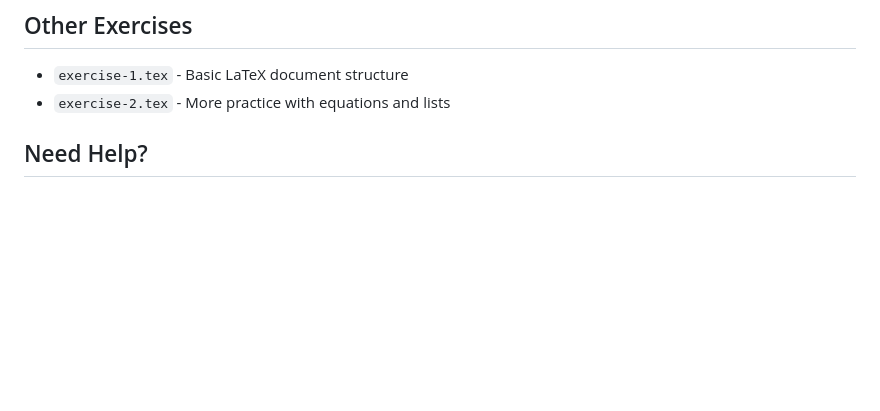
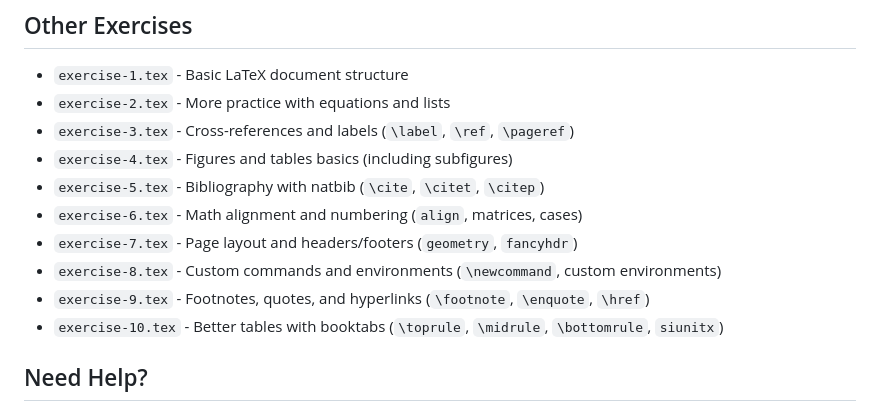
Before and after one commit to vuhung16au/LaTeX-Research-Toolkit, a Markdown page: exercises/beginner/README.md, the part around the change. Rendered like a GitHub page; blank space fills up the shorter version.

Commit message:
Update README.md to document exercises 3-10
Co-authored-by: vuhung16au <153976259+vuhung16au@users.noreply.github.com>

```diff
--- a/exercises/beginner/README.md
+++ b/exercises/beginner/README.md
@@ -77,6 +77,14 @@ Try these exercises to practice what you've learned:
 
 - `exercise-1.tex` - Basic LaTeX document structure
 - `exercise-2.tex` - More practice with equations and lists
+- `exercise-3.tex` - Cross-references and labels (`\label`, `\ref`, `\pageref`)
+- `exercise-4.tex` - Figures and tables basics (including subfigures)
+- `exercise-5.tex` - Bibliography with natbib (`\cite`, `\citet`, `\citep`)
+- `exercise-6.tex` - Math alignment and numbering (`align`, matrices, cases)
+- `exercise-7.tex` - Page layout and headers/footers (`geometry`, `fancyhdr`)
+- `exercise-8.tex` - Custom commands and environments (`\newcommand`, custom environments)
+- `exercise-9.tex` - Footnotes, quotes, and hyperlinks (`\footnote`, `\enquote`, `\href`)
+- `exercise-10.tex` - Better tables with booktabs (`\toprule`, `\midrule`, `\bottomrule`, `siunitx`)
 
 ## Need Help?
 
```
